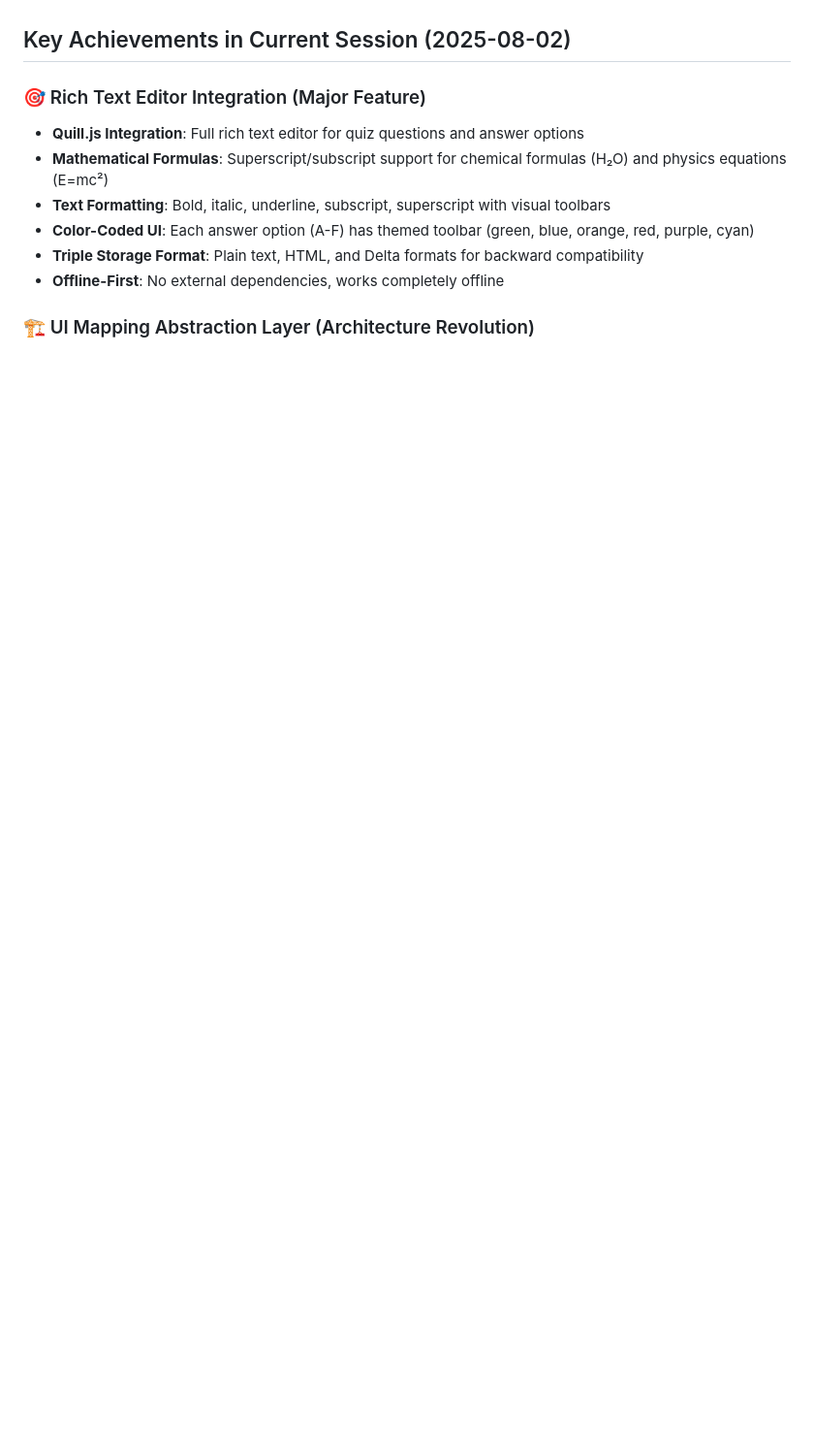
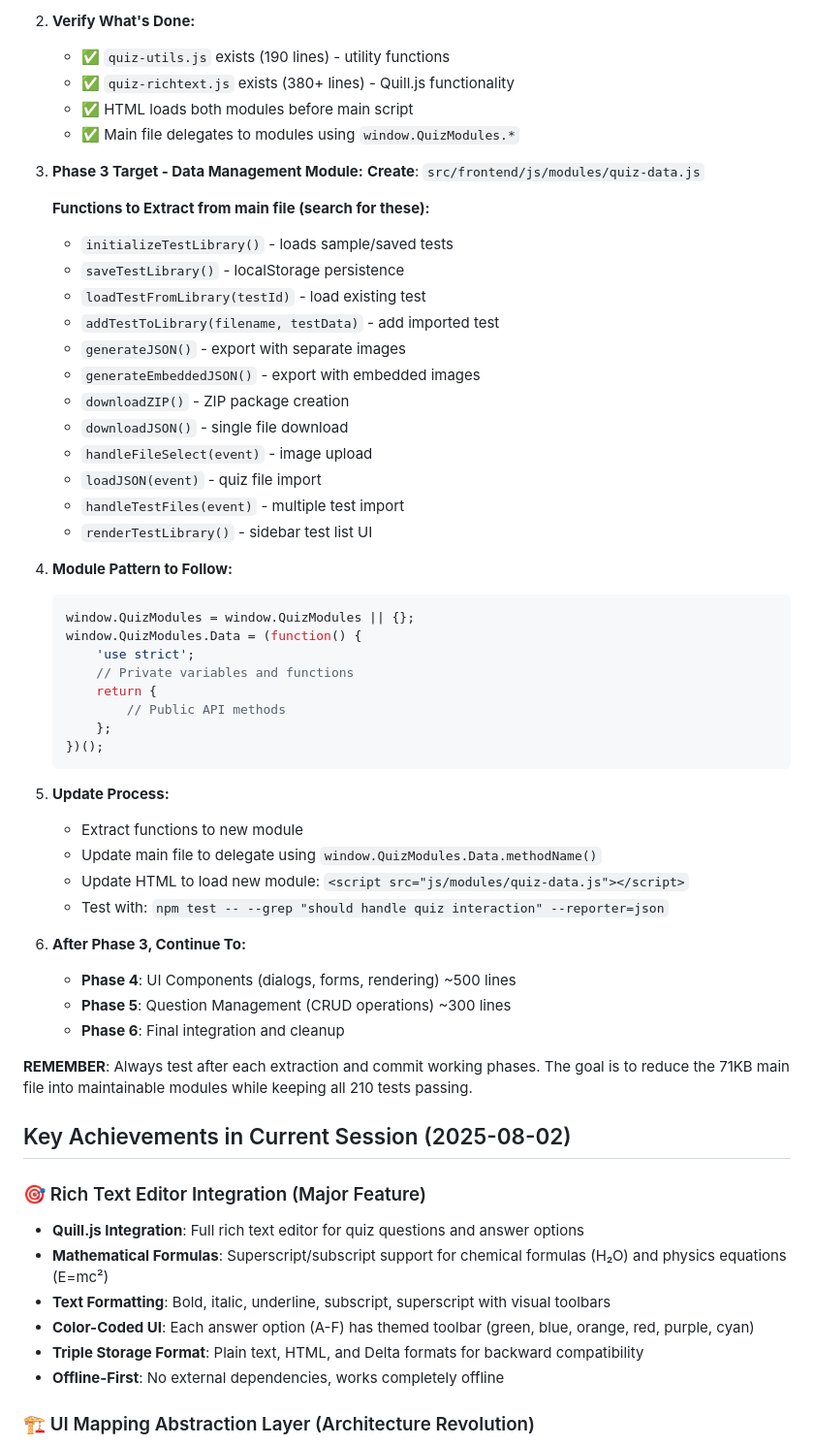
Before and after one commit to anbanm/quiz-system, a Markdown page: CLAUDE.md, the part around one of its changes. Shown at 97% size. Rendered like a GitHub page; blank space fills up the shorter version.

````diff
--- a/CLAUDE.md
+++ b/CLAUDE.md
@@ -15,3 +72,50 @@
+2. **Verify What's Done:**
+   - ✅ `quiz-utils.js` exists (190 lines) - utility functions
+   - ✅ `quiz-richtext.js` exists (380+ lines) - Quill.js functionality
+   - ✅ HTML loads both modules before main script
+   - ✅ Main file delegates to modules using `window.QuizModules.*`
+
+3. **Phase 3 Target - Data Management Module:**
+   **Create**: `src/frontend/js/modules/quiz-data.js`
+
+   **Functions to Extract from main file (search for these):**
+   - `initializeTestLibrary()` - loads sample/saved tests
+   - `saveTestLibrary()` - localStorage persistence
+   - `loadTestFromLibrary(testId)` - load existing test
+   - `addTestToLibrary(filename, testData)` - add imported test
+   - `generateJSON()` - export with separate images
+   - `generateEmbeddedJSON()` - export with embedded images
+   - `downloadZIP()` - ZIP package creation
+   - `downloadJSON()` - single file download
+   - `handleFileSelect(event)` - image upload
+   - `loadJSON(event)` - quiz file import
+   - `handleTestFiles(event)` - multiple test import
+   - `renderTestLibrary()` - sidebar test list UI
+
+4. **Module Pattern to Follow:**
+   ```javascript
+   window.QuizModules = window.QuizModules || {};
+   window.QuizModules.Data = (function() {
+       'use strict';
+       // Private variables and functions
+       return {
+           // Public API methods
+       };
+   })();
+   ```
+
+5. **Update Process:**
+   - Extract functions to new module
+   - Update main file to delegate using `window.QuizModules.Data.methodName()`
+   - Update HTML to load new module: `<script src="js/modules/quiz-data.js"></script>`
+   - Test with: `npm test -- --grep "should handle quiz interaction" --reporter=json`
+
+6. **After Phase 3, Continue To:**
+   - **Phase 4**: UI Components (dialogs, forms, rendering) ~500 lines
+   - **Phase 5**: Question Management (CRUD operations) ~300 lines
+   - **Phase 6**: Final integration and cleanup
+
+**REMEMBER**: Always test after each extraction and commit working phases. The goal is to reduce the 71KB main file into maintainable modules while keeping all 210 tests passing.
 
 ## Key Achievements in Current Session (2025-08-02)
 
````
Also changed, not shown: other parts of CLAUDE.md (+57 -0 lines).
